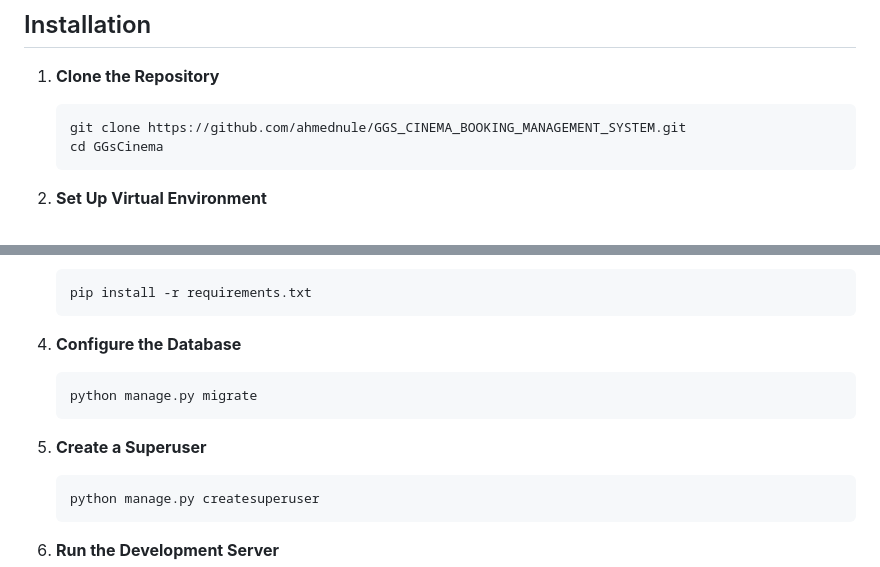
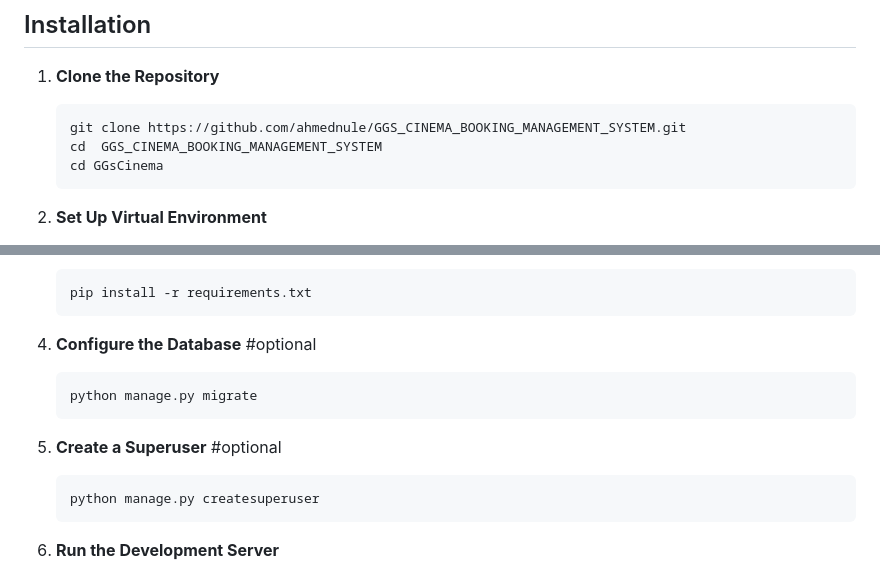
Before and after one commit to ahmednule/GGS_CINEMA_BOOKING_MANAGEMENT_SYSTEM, a Markdown page: README.md, 2 parts joined by grey strips. Rendered like a GitHub page.

Commit message:
implemented the readme.md to be easy to follow through

````diff
--- a/README.md
+++ b/README.md
@@ -24,6 +24,7 @@ This web application allows users to book movie tickets online effortlessly. Bro
 
     ```bash
     git clone https://github.com/ahmednule/GGS_CINEMA_BOOKING_MANAGEMENT_SYSTEM.git
+    cd  GGS_CINEMA_BOOKING_MANAGEMENT_SYSTEM
     cd GGsCinema
     ```
 
@@ -56,12 +57,14 @@ This web application allows users to book movie tickets online effortlessly. Bro
     ```
 
 4. **Configure the Database**
+    #optional
 
     ```bash
     python manage.py migrate
     ```
 
 5. **Create a Superuser**
+     #optional
 
     ```bash
     python manage.py createsuperuser
````
